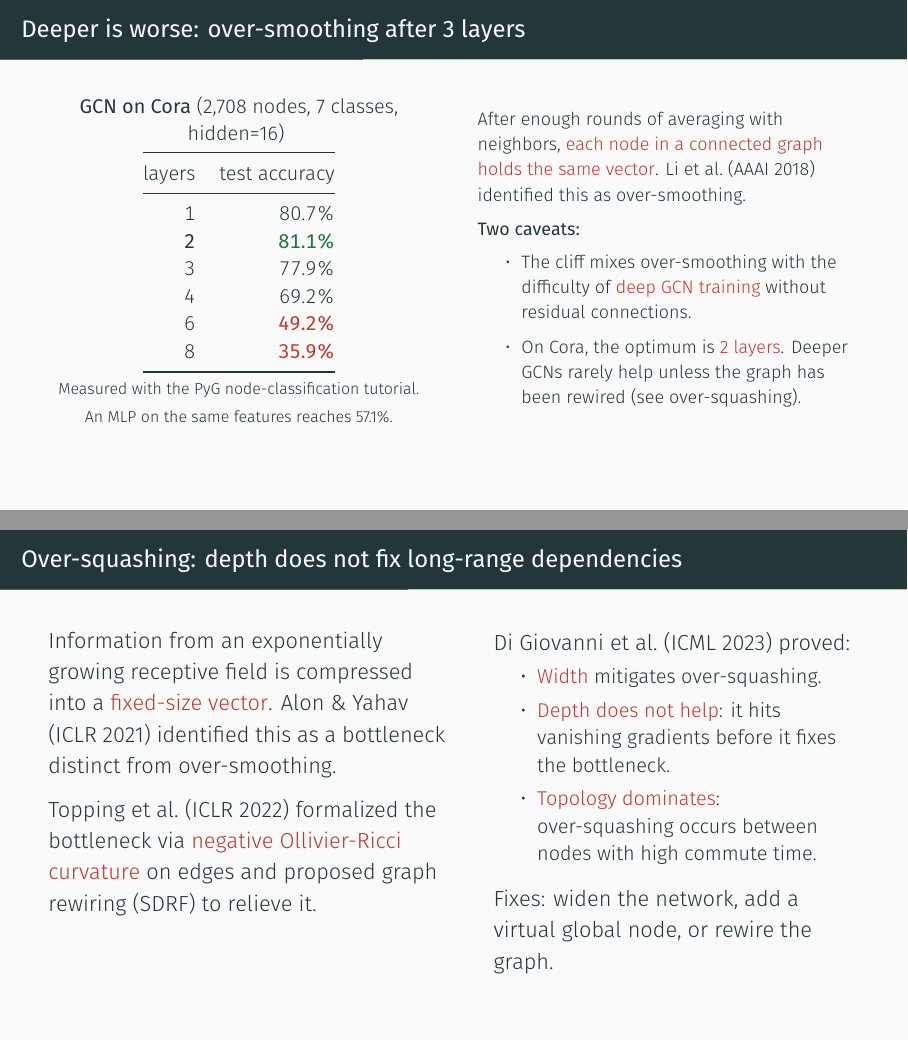
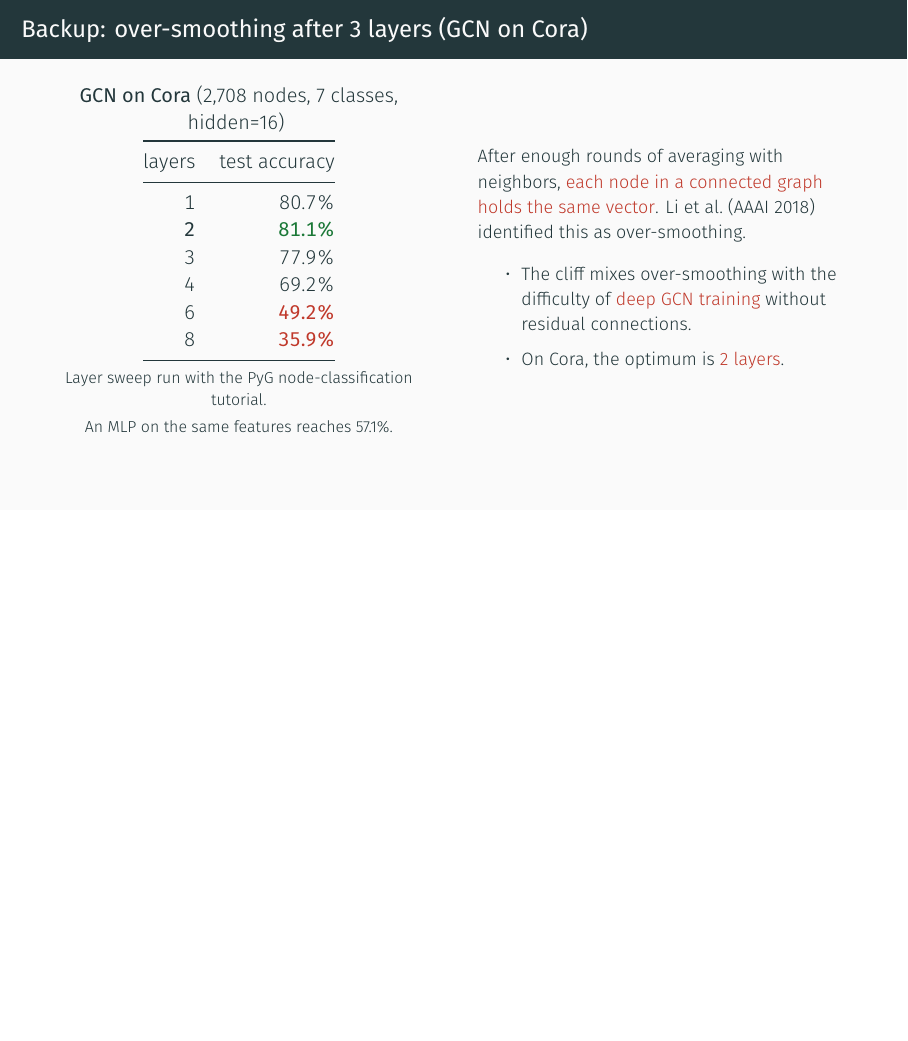
Before and after one commit to Chung-I/MiRA_training_course_2026, LaTeX slides (slides/gnn_talk.tex): pages 16 and 17 of 31 before the commit and page 29 of 29 after it, the two joined at a grey line, the shorter picture padded with empty space. Compiled offline with XeLaTeX.

Commit message:
Move failure modes and code slide to appendix; slim to 17 body frames
17 body frames + 1 appendix, 29 pages. Removed from body:
- Over-smoothing table (moved to appendix with the layer-sweep data)
- Over-squashing slide (removed entirely; the content is in the Q&A
  notes for the "how many layers?" question)
- 12-line PyG code slide (the PyG tutorials slide already links to the
  Introduction notebook, which contains the same code)

Updated the PyG tutorials note to reference the appendix for the
over-smoothing sweep instead of "the previous slide."

Co-Authored-By: Claude Opus 4.6 (1M context) <noreply@anthropic.com>
Claude-Session: https://claude.ai/code/session_01KJaHXa7C5cqC7BuZZKUFj4

```diff
--- a/slides/gnn_talk.tex
+++ b/slides/gnn_talk.tex
@@ -310,91 +310,4 @@ the mapping and stop.}
 
 
 
-% =========================================================================
-% Failure modes and code
-% =========================================================================
-
 % --- 8 ----------------------------------------------------------------
-\begin{frame}{Deeper is worse: over-smoothing after 3 layers}
-  \vspace{0.2em}
-  \begin{columns}[c]
-    \begin{column}{0.48\textwidth}
-      \centering\small
-      \textbf{GCN on Cora} (2,708 nodes, 7 classes, hidden=16)
-      \vspace{0.3em}
-
-      \begin{tabular}{@{}rr@{}}
-        \toprule
-        layers & test accuracy \\
-        \midrule
-        1 & 80.7\% \\
-        \textbf{2} & \textcolor{good}{\textbf{81.1\%}} \\
-        3 & 77.9\% \\
-        4 & 69.2\% \\
-        6 & \textcolor{acc}{\textbf{49.2\%}} \\
-        8 & \textcolor{acc}{\textbf{35.9\%}} \\
-        \bottomrule
-      \end{tabular}
-
-      \vspace{0.4em}
-      {\scriptsize Measured with the PyG node-classification tutorial.\\
-       An MLP on the same features reaches 57.1\%.}
-    \end{column}
-    \begin{column}{0.48\textwidth}
-      \footnotesize
-      After enough rounds of averaging with neighbors, \alert{each node in a
-      connected graph holds the same vector}. Li et al.\ (AAAI 2018) identified
-      this as over-smoothing.
-      \vspace{0.5em}
-
-      \textbf{Two caveats:}
-      \begin{itemize}\setlength{\itemsep}{0.3em}
-        \item The cliff mixes over-smoothing with the difficulty of
-          \alert{deep GCN training} without residual connections.
-        \item On Cora, the optimum is \alert{2 layers}. Deeper GCNs rarely
-          help unless the graph has been rewired (see over-squashing).
-      \end{itemize}
-    \end{column}
-  \end{columns}
-\end{frame}
-\note{Numbers measured by running the official PyG node-classification tutorial
-on Cora with GCN (hidden=16, 5 runs averaged). The MLP baseline (57.1\%) uses
-the same node features without any graph structure.
-
-The live demo: open the tutorial, change num\_layers, and re-run. Accuracy
-visibly drops at 6 and 8 layers.
-
-Li et al., ``Deeper Insights into Graph Convolutional Networks for
-Semi-Supervised Learning,'' AAAI 2018.
-
-If you need long-range information, add a global node or a hierarchy. Do not
-add depth.}
-
-% -------------------------------------------------------------------------
-\begin{frame}{Over-squashing: depth does not fix long-range dependencies}
-  \vspace{0.6em}
-  \begin{columns}[T]
-    \begin{column}{0.50\textwidth}
-      Information from an exponentially growing receptive field is compressed
-      into a \alert{fixed-size vector}. Alon \& Yahav (ICLR 2021) identified
-      this as a bottleneck distinct from over-smoothing.
-      \vspace{0.6em}
-
-      Topping et al.\ (ICLR 2022) formalized the bottleneck via
-      \alert{negative Ollivier-Ricci curvature} on edges and proposed graph
-      rewiring (SDRF) to relieve it.
-    \end{column}
-    \begin{column}{0.46\textwidth}
-      Di Giovanni et al.\ (ICML 2023) proved:
-      \begin{itemize}\small\setlength{\itemsep}{0.3em}
-        \item \alert{Width} mitigates over-squashing.
-        \item \alert{Depth does not help}: it hits vanishing gradients before
-              it fixes the bottleneck.
-        \item \alert{Topology dominates}: over-squashing occurs between nodes
-              with high commute time.
-      \end{itemize}
-      \vspace{0.4em}
-      Fixes: widen the network, add a virtual global node, or rewire the graph.
-    \end{column}
-  \end{columns}
-\end{frame}
@@ -797,4 +668,56 @@ CHECKPOINT: 17:48. You promised 17:50. Finish early.}
   GRIT). But higher WL expressiveness does not reliably predict benchmark
   accuracy. Give the sentence and move on.}
 
+% =========================================================================
+\appendix
+% =========================================================================
+
+\begin{frame}{Backup: over-smoothing after 3 layers (GCN on Cora)}
+  \vspace{0.2em}
+  \begin{columns}[c]
+    \begin{column}{0.48\textwidth}
+      \centering\small
+      \textbf{GCN on Cora} (2,708 nodes, 7 classes, hidden=16)
+      \vspace{0.3em}
+
+      \begin{tabular}{@{}rr@{}}
+        \toprule
+        layers & test accuracy \\
+        \midrule
+        1 & 80.7\% \\
+        \textbf{2} & \textcolor{good}{\textbf{81.1\%}} \\
+        3 & 77.9\% \\
+        4 & 69.2\% \\
+        6 & \textcolor{acc}{\textbf{49.2\%}} \\
+        8 & \textcolor{acc}{\textbf{35.9\%}} \\
+        \bottomrule
+      \end{tabular}
+
+      \vspace{0.4em}
+      {\scriptsize Layer sweep run with the PyG node-classification tutorial.\\
+       An MLP on the same features reaches 57.1\%.}
+    \end{column}
+    \begin{column}{0.48\textwidth}
+      \footnotesize
+      After enough rounds of averaging with neighbors, \alert{each node in a
+      connected graph holds the same vector}. Li et al.\ (AAAI 2018) identified
+      this as over-smoothing.
+      \vspace{0.5em}
+
+      \begin{itemize}\setlength{\itemsep}{0.3em}
+        \item The cliff mixes over-smoothing with the difficulty of
+          \alert{deep GCN training} without residual connections.
+        \item On Cora, the optimum is \alert{2 layers}.
+      \end{itemize}
+    \end{column}
+  \end{columns}
+\end{frame}
+\note{Backup. Numbers from the PyG node-classification tutorial on Cora
+(GCN, hidden=16, 5 runs averaged). The MLP baseline (57.1\%) uses the same
+node features without graph structure. The Colab link with our layer sweep
+is on the PyG tutorials slide.
+
+Li et al., ``Deeper Insights into Graph Convolutional Networks for
+Semi-Supervised Learning,'' AAAI 2018.}
+
 \end{document}
```
Also changed, not shown: slides/gnn_talk.tex (60 more changed lines).
